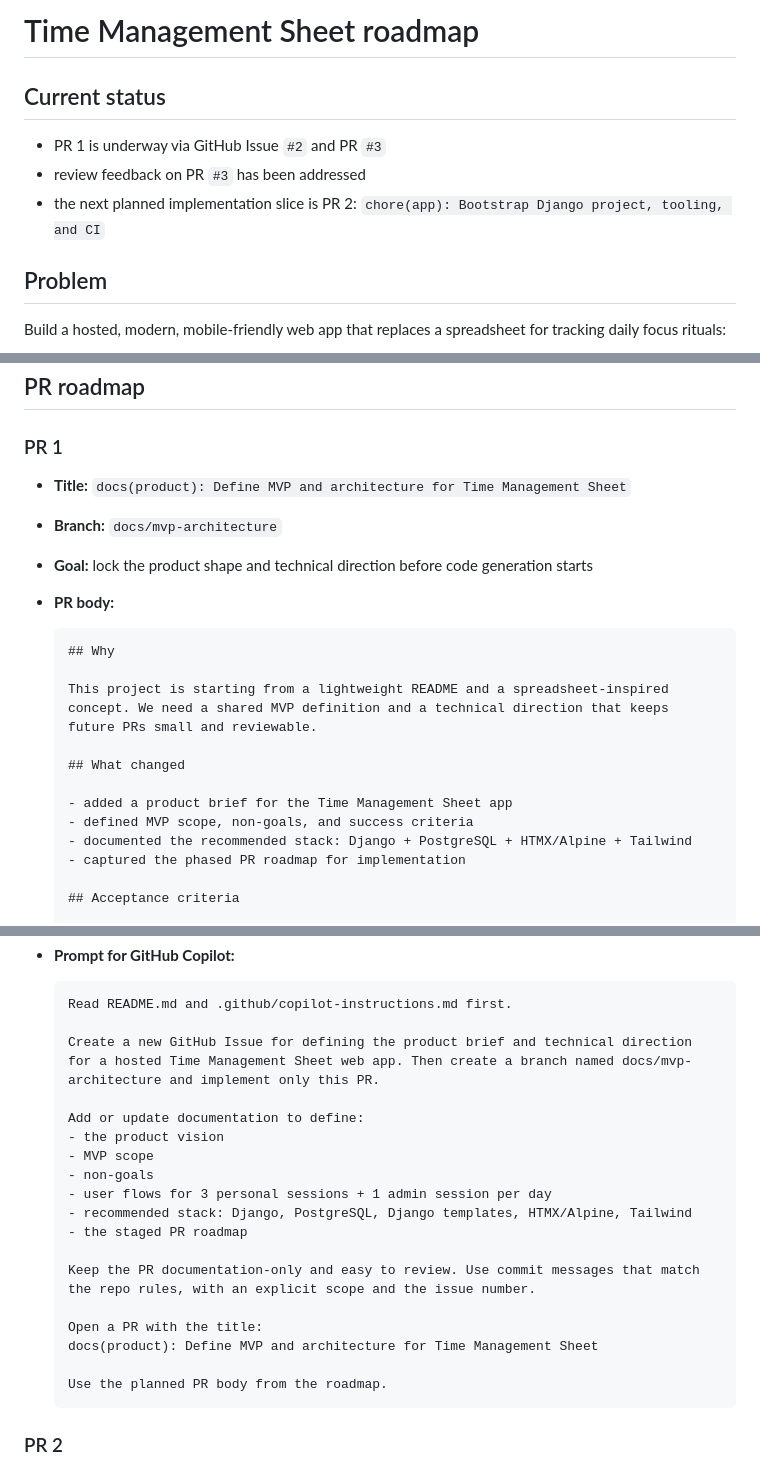
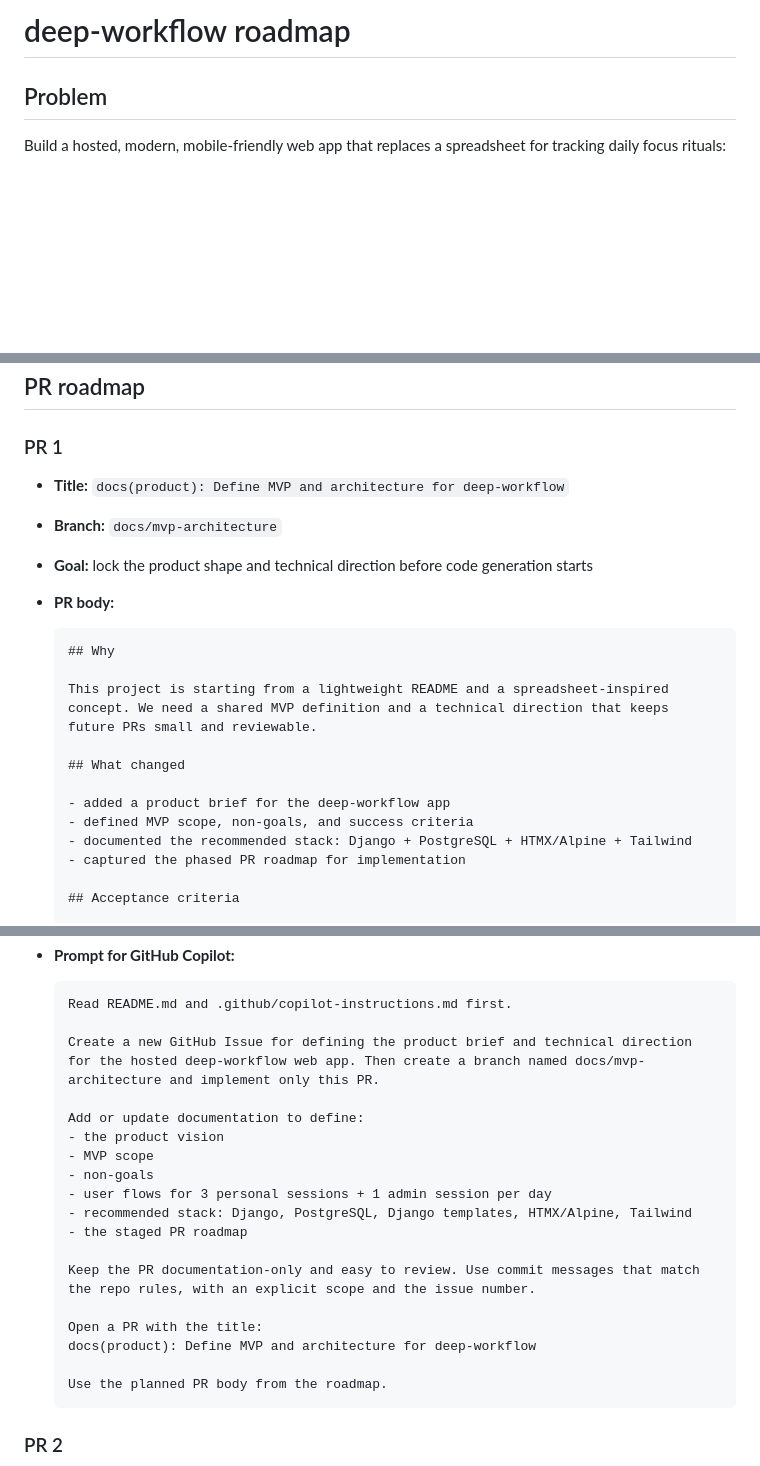
Before and after one commit to mathemage/deep-workflow, a Markdown page: plan.md, 3 parts joined by grey strips. Rendered like a GitHub page; blank space fills up the shorter version.

Commit message:
docs(plan): Standardize deep-workflow naming #2
Co-authored-by: Copilot <223556219+Copilot@users.noreply.github.com>

````diff
--- a/plan.md
+++ b/plan.md
@@ -1,10 +1,4 @@
-# Time Management Sheet roadmap
-
-## Current status
-
-- PR 1 is underway via GitHub Issue `#2` and PR `#3`
-- review feedback on PR `#3` has been addressed
-- the next planned implementation slice is PR 2: `chore(app): Bootstrap Django project, tooling, and CI`
+# deep-workflow roadmap
 
 ## Problem
 
@@ -43,7 +37,7 @@ Assumptions for MVP:
 
 ### PR 1
 
-- **Title:** `docs(product): Define MVP and architecture for Time Management Sheet`
+- **Title:** `docs(product): Define MVP and architecture for deep-workflow`
 - **Branch:** `docs/mvp-architecture`
 - **Goal:** lock the product shape and technical direction before code generation starts
 - **PR body:**
@@ -55,7 +49,7 @@ Assumptions for MVP:
 
   ## What changed
 
-  - added a product brief for the Time Management Sheet app
+  - added a product brief for the deep-workflow app
   - defined MVP scope, non-goals, and success criteria
   - documented the recommended stack: Django + PostgreSQL + HTMX/Alpine + Tailwind
   - captured the phased PR roadmap for implementation
@@ -77,7 +71,7 @@ Assumptions for MVP:
   ```text
   Read README.md and .github/copilot-instructions.md first.
 
-  Create a new GitHub Issue for defining the product brief and technical direction for a hosted Time Management Sheet web app. Then create a branch named docs/mvp-architecture and implement only this PR.
+  Create a new GitHub Issue for defining the product brief and technical direction for the hosted deep-workflow web app. Then create a branch named docs/mvp-architecture and implement only this PR.
 
   Add or update documentation to define:
   - the product vision
@@ -90,7 +84,7 @@ Assumptions for MVP:
   Keep the PR documentation-only and easy to review. Use commit messages that match the repo rules, with an explicit scope and the issue number.
 
   Open a PR with the title:
-  docs(product): Define MVP and architecture for Time Management Sheet
+  docs(product): Define MVP and architecture for deep-workflow
 
   Use the planned PR body from the roadmap.
   ```
````
